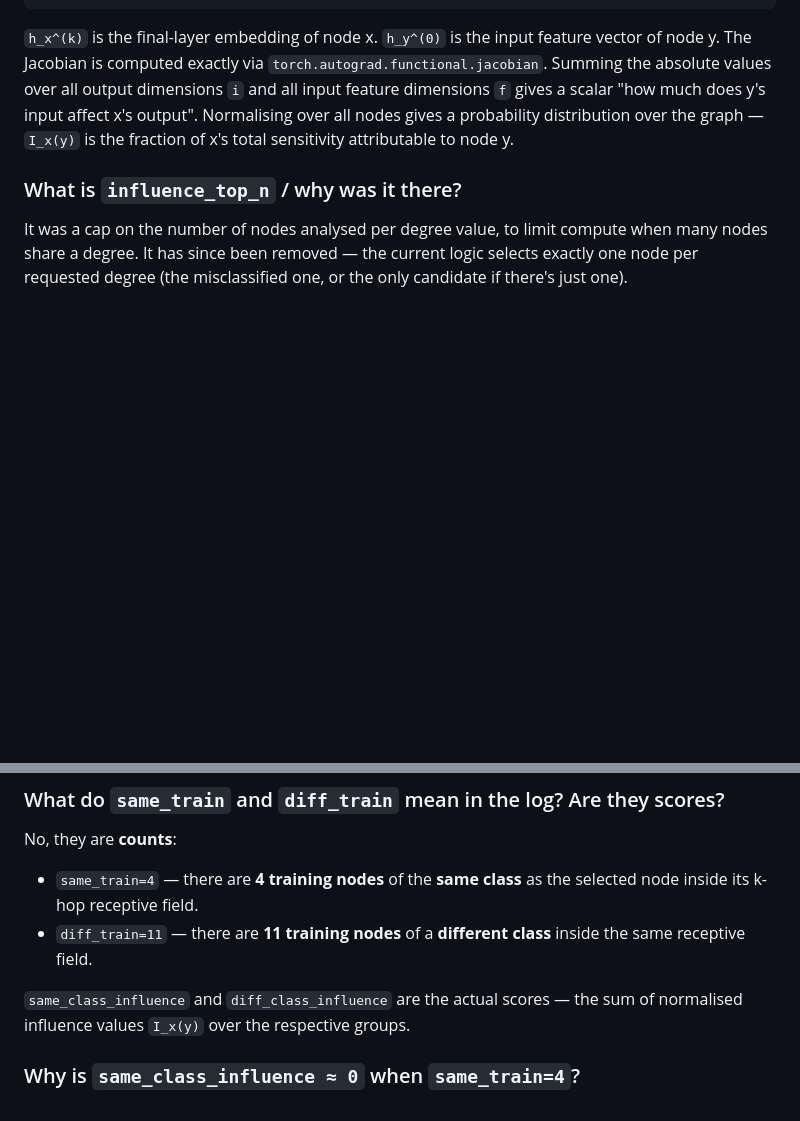
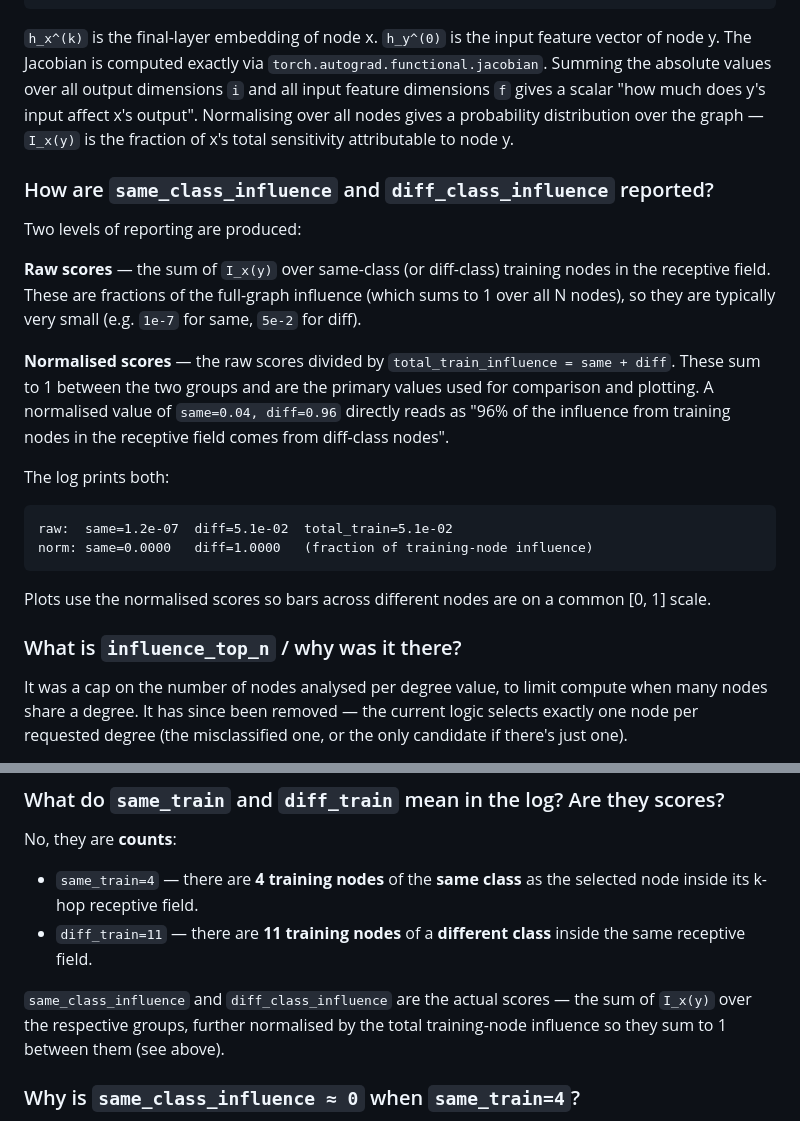
Before and after one commit to abheek96/degree-bias-gnn, a Markdown page: NOTES.md, 2 parts joined by grey strips. GitHub-like rendering; blank space fills up the shorter version.

Commit message:
Update NOTES.md: document normalised influence score reporting
Co-Authored-By: Claude Sonnet 4.6 <noreply@anthropic.com>

````diff
--- a/NOTES.md
+++ b/NOTES.md
@@ -79,6 +79,22 @@ The Jacobian is computed exactly via `torch.autograd.functional.jacobian`.
 Summing the absolute values over all output dimensions `i` and all input feature dimensions `f` gives a scalar "how much does y's input affect x's output".
 Normalising over all nodes gives a probability distribution over the graph — `I_x(y)` is the fraction of x's total sensitivity attributable to node y.
 
+### How are `same_class_influence` and `diff_class_influence` reported?
+
+Two levels of reporting are produced:
+
+**Raw scores** — the sum of `I_x(y)` over same-class (or diff-class) training nodes in the receptive field. These are fractions of the full-graph influence (which sums to 1 over all N nodes), so they are typically very small (e.g. `1e-7` for same, `5e-2` for diff).
+
+**Normalised scores** — the raw scores divided by `total_train_influence = same + diff`. These sum to 1 between the two groups and are the primary values used for comparison and plotting. A normalised value of `same=0.04, diff=0.96` directly reads as "96% of the influence from training nodes in the receptive field comes from diff-class nodes".
+
+The log prints both:
+```
+raw:  same=1.2e-07  diff=5.1e-02  total_train=5.1e-02
+norm: same=0.0000   diff=1.0000   (fraction of training-node influence)
+```
+
+Plots use the normalised scores so bars across different nodes are on a common [0, 1] scale.
+
 ### What is `influence_top_n` / why was it there?
 
 It was a cap on the number of nodes analysed per degree value, to limit compute when many nodes share a degree.
@@ -91,7 +107,7 @@ No, they are **counts**:
 - `same_train=4` — there are **4 training nodes** of the **same class** as the selected node inside its k-hop receptive field.
 - `diff_train=11` — there are **11 training nodes** of a **different class** inside the same receptive field.
 
-`same_class_influence` and `diff_class_influence` are the actual scores — the sum of normalised influence values `I_x(y)` over the respective groups.
+`same_class_influence` and `diff_class_influence` are the actual scores — the sum of `I_x(y)` over the respective groups, further normalised by the total training-node influence so they sum to 1 between them (see above).
 
 ### Why is `same_class_influence ≈ 0` when `same_train=4`?
 
````
Also changed, not shown: other parts of NOTES.md (+1 -1 lines).
